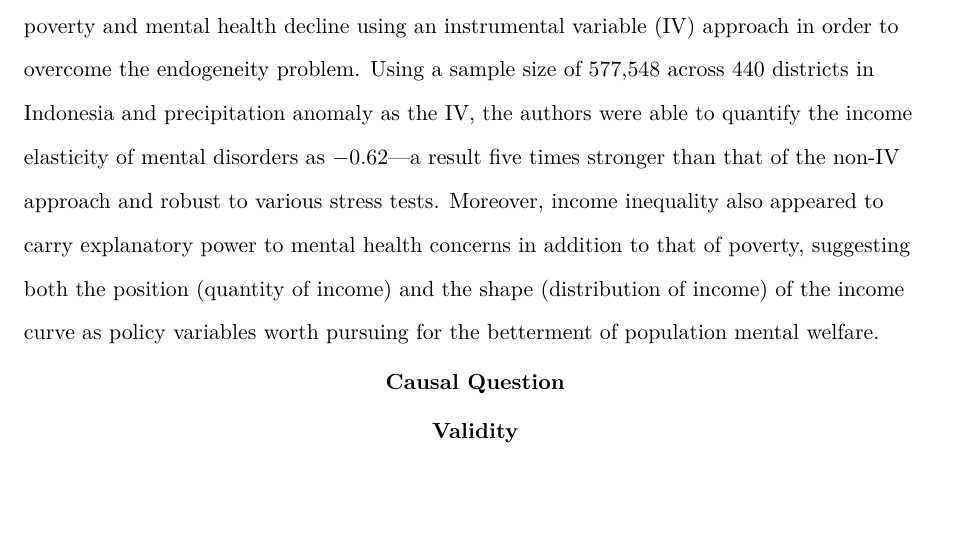
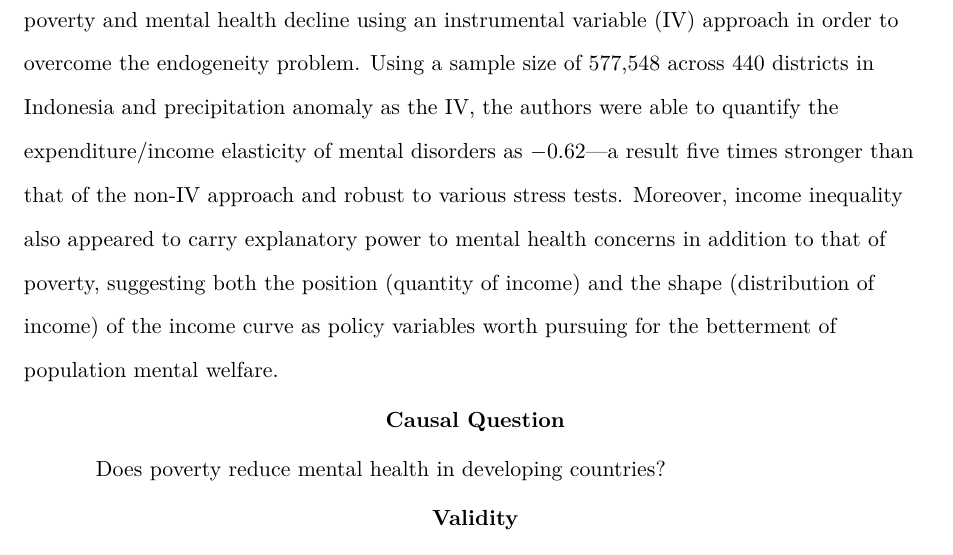
Before and after one commit to tonyctan/MAE4051-Assignment, a LaTeX paper (Master.tex, which reads Topics/2 IV.tex): part of page 7 of 9, cut so that both start at the same text, the shorter picture padded with empty space. Compiled offline with pdfLaTeX.

Commit message:
Add causal question for IV paper

```diff
--- a/Topics/2 IV.tex
+++ b/Topics/2 IV.tex
@@ -11,10 +11,12 @@
 \section{Summary}
 %//mark Summary of the article
 
-\textcite{hanandita:2014} investigated the causal relationship between poverty and mental health decline using an instrumental variable (IV) approach in order to overcome the endogeneity problem. Using a sample size of 577,548 across 440 districts in Indonesia and precipitation anomaly as the IV, the authors were able to quantify the income elasticity of mental disorders as $-0.62$---a result five times stronger than that of the non-IV approach and robust to various stress tests. Moreover, income inequality also appeared to carry explanatory power to mental health concerns in addition to that of poverty, suggesting both the position (quantity of income) and the shape (distribution of income) of the income curve as policy variables worth pursuing for the betterment of population mental welfare.
+\textcite{hanandita:2014} investigated the causal relationship between poverty and mental health decline using an instrumental variable (IV) approach in order to overcome the endogeneity problem. Using a sample size of 577,548 across 440 districts in Indonesia and precipitation anomaly as the IV, the authors were able to quantify the expenditure/income elasticity of mental disorders as $-0.62$---a result five times stronger than that of the non-IV approach and robust to various stress tests. Moreover, income inequality also appeared to carry explanatory power to mental health concerns in addition to that of poverty, suggesting both the position (quantity of income) and the shape (distribution of income) of the income curve as policy variables worth pursuing for the betterment of population mental welfare.
 
 \section{Causal Question}
 %//mark Identification of the causal question investigated in the study
+
+Does poverty reduce mental health in developing countries?
 
 \section{Validity}
 %//mark Discussion of validity aspects of the study: statistical conclusion validity, internal validity, construct validity, and external validity
```
Also changed, not shown: Master.pdf.
